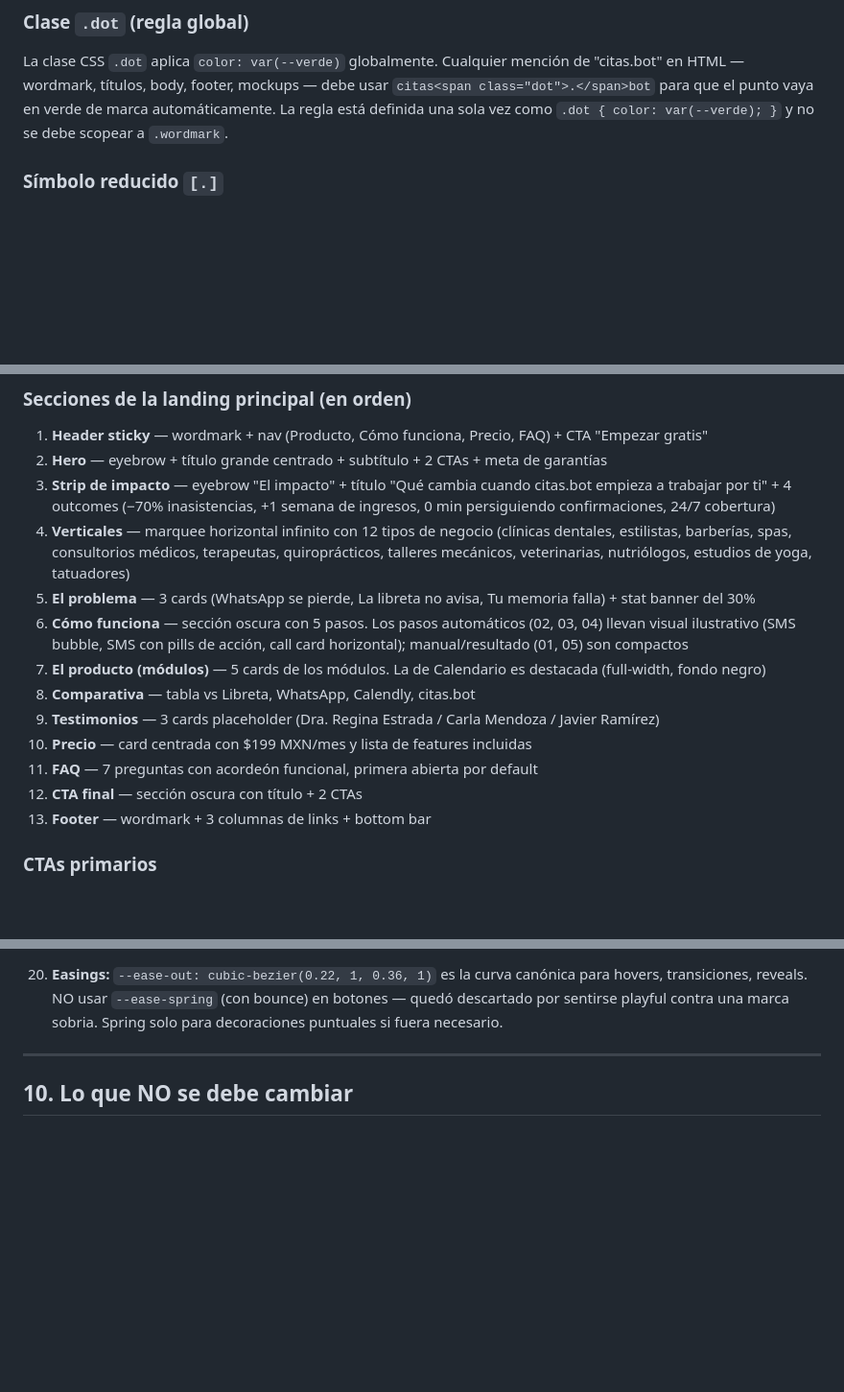
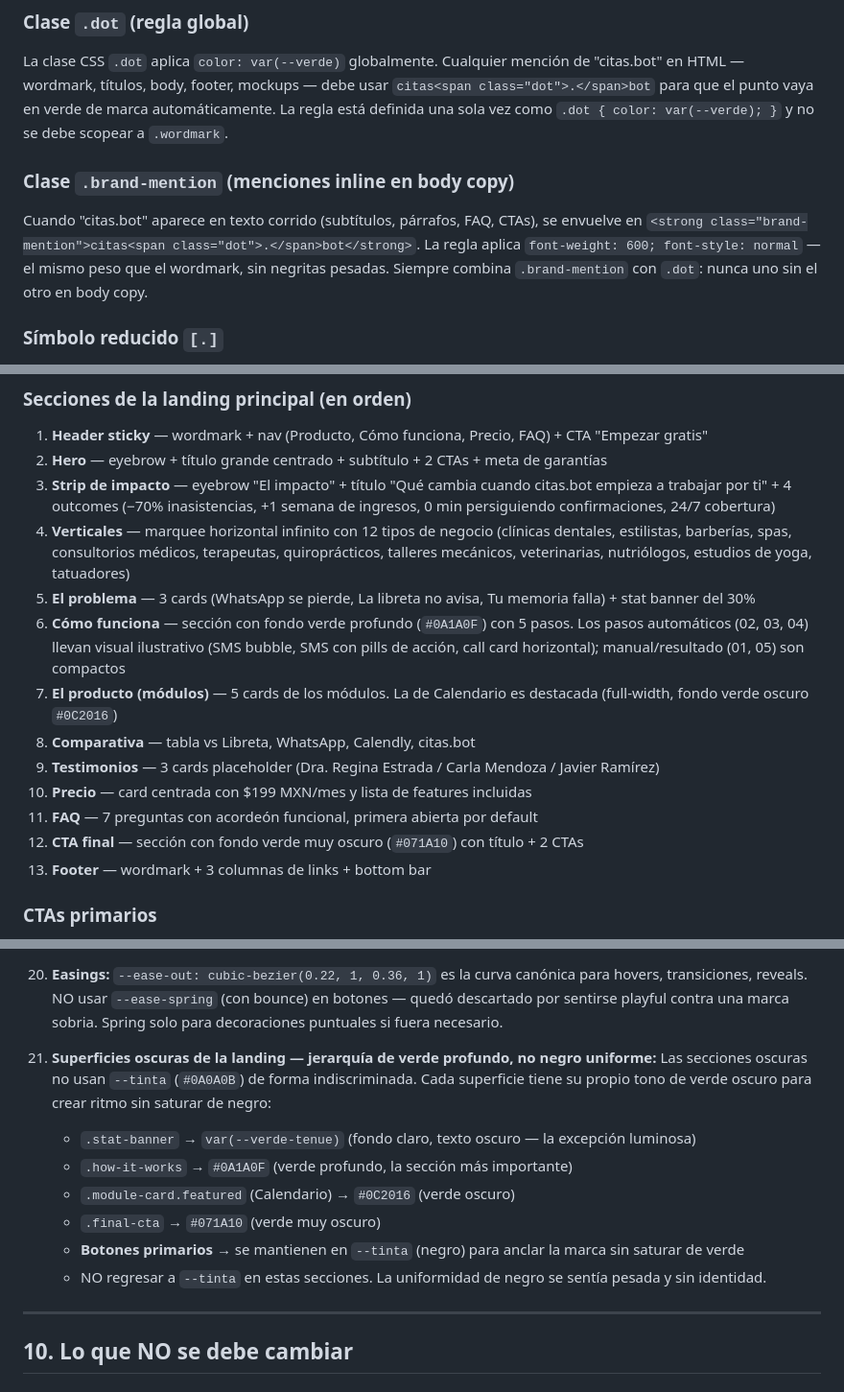
Before and after one commit to eugeniocez/agendallena-mx, a Markdown page: CLAUDE.md, 3 parts joined by grey strips. Shown at 96% size. Drawn GitHub-style; blank space fills up the shorter version.

Commit message:
actualizar CLAUDE.md con decisiones de diseño de mayo 2026
- documentar clase .brand-mention para menciones inline del nombre de marca
- actualizar secciones 8 y 9 con fondos verde-profundo reales (no "fondo negro")
- agregar decisión 21: jerarquía de superficies oscuras con verde profundo

Co-Authored-By: Claude Sonnet 4.6 (1M context) <noreply@anthropic.com>

```diff
--- a/CLAUDE.md
+++ b/CLAUDE.md
@@ -239,6 +239,9 @@ Los colores rojo, amarillo, naranja, etc. del sistema semafórico de citas **viv
 ### Clase `.dot` (regla global)
 La clase CSS `.dot` aplica `color: var(--verde)` globalmente. Cualquier mención de "citas.bot" en HTML — wordmark, títulos, body, footer, mockups — debe usar `citas<span class="dot">.</span>bot` para que el punto vaya en verde de marca automáticamente. La regla está definida una sola vez como `.dot { color: var(--verde); }` y no se debe scopear a `.wordmark`.
 
+### Clase `.brand-mention` (menciones inline en body copy)
+Cuando "citas.bot" aparece en texto corrido (subtítulos, párrafos, FAQ, CTAs), se envuelve en `<strong class="brand-mention">citas<span class="dot">.</span>bot</strong>`. La regla aplica `font-weight: 600; font-style: normal` — el mismo peso que el wordmark, sin negritas pesadas. Siempre combina `.brand-mention` con `.dot`: nunca uno sin el otro en body copy.
+
 ### Símbolo reducido `[.]`
 - Solo para favicons, app icons (PWA), avatares en redes, notificaciones
 - Construcción: contenedor 88×88 con radius 6 (casi cuadrado), corchetes con stroke 6 y terminaciones cuadradas, punto cuadrado de 16×16 al centro en verde
@@ -283,13 +286,13 @@ Las landings por vertical se construyen como clones del template principal, camb
 3. **Strip de impacto** — eyebrow "El impacto" + título "Qué cambia cuando citas.bot empieza a trabajar por ti" + 4 outcomes (−70% inasistencias, +1 semana de ingresos, 0 min persiguiendo confirmaciones, 24/7 cobertura)
 4. **Verticales** — marquee horizontal infinito con 12 tipos de negocio (clínicas dentales, estilistas, barberías, spas, consultorios médicos, terapeutas, quiroprácticos, talleres mecánicos, veterinarias, nutriólogos, estudios de yoga, tatuadores)
 5. **El problema** — 3 cards (WhatsApp se pierde, La libreta no avisa, Tu memoria falla) + stat banner del 30%
-6. **Cómo funciona** — sección oscura con 5 pasos. Los pasos automáticos (02, 03, 04) llevan visual ilustrativo (SMS bubble, SMS con pills de acción, call card horizontal); manual/resultado (01, 05) son compactos
-7. **El producto (módulos)** — 5 cards de los módulos. La de Calendario es destacada (full-width, fondo negro)
+6. **Cómo funciona** — sección con fondo verde profundo (`#0A1A0F`) con 5 pasos. Los pasos automáticos (02, 03, 04) llevan visual ilustrativo (SMS bubble, SMS con pills de acción, call card horizontal); manual/resultado (01, 05) son compactos
+7. **El producto (módulos)** — 5 cards de los módulos. La de Calendario es destacada (full-width, fondo verde oscuro `#0C2016`)
 8. **Comparativa** — tabla vs Libreta, WhatsApp, Calendly, citas.bot
 9. **Testimonios** — 3 cards placeholder (Dra. Regina Estrada / Carla Mendoza / Javier Ramírez)
 10. **Precio** — card centrada con $199 MXN/mes y lista de features incluidas
 11. **FAQ** — 7 preguntas con acordeón funcional, primera abierta por default
-12. **CTA final** — sección oscura con título + 2 CTAs
+12. **CTA final** — sección con fondo verde muy oscuro (`#071A10`) con título + 2 CTAs
 13. **Footer** — wordmark + 3 columnas de links + bottom bar
 
 ### CTAs primarios
@@ -338,6 +341,14 @@ Estas decisiones están cerradas y NO deben cambiarse sin discusión:
 19. **Botones globalmente rounded pill** (`border-radius: 999px`). Aplica a `.btn`, `.btn-primary-lg`, `.btn-secondary-lg`, `.pricing-cta`. NO regresar a `--radius-md`.
 
 20. **Easings:** `--ease-out: cubic-bezier(0.22, 1, 0.36, 1)` es la curva canónica para hovers, transiciones, reveals. NO usar `--ease-spring` (con bounce) en botones — quedó descartado por sentirse playful contra una marca sobria. Spring solo para decoraciones puntuales si fuera necesario.
+
+21. **Superficies oscuras de la landing — jerarquía de verde profundo, no negro uniforme:** Las secciones oscuras no usan `--tinta` (`#0A0A0B`) de forma indiscriminada. Cada superficie tiene su propio tono de verde oscuro para crear ritmo sin saturar de negro:
+    - `.stat-banner` → `var(--verde-tenue)` (fondo claro, texto oscuro — la excepción luminosa)
+    - `.how-it-works` → `#0A1A0F` (verde profundo, la sección más importante)
+    - `.module-card.featured` (Calendario) → `#0C2016` (verde oscuro)
+    - `.final-cta` → `#071A10` (verde muy oscuro)
+    - **Botones primarios** → se mantienen en `--tinta` (negro) para anclar la marca sin saturar de verde
+    - NO regresar a `--tinta` en estas secciones. La uniformidad de negro se sentía pesada y sin identidad.
 
 ---
 
```
